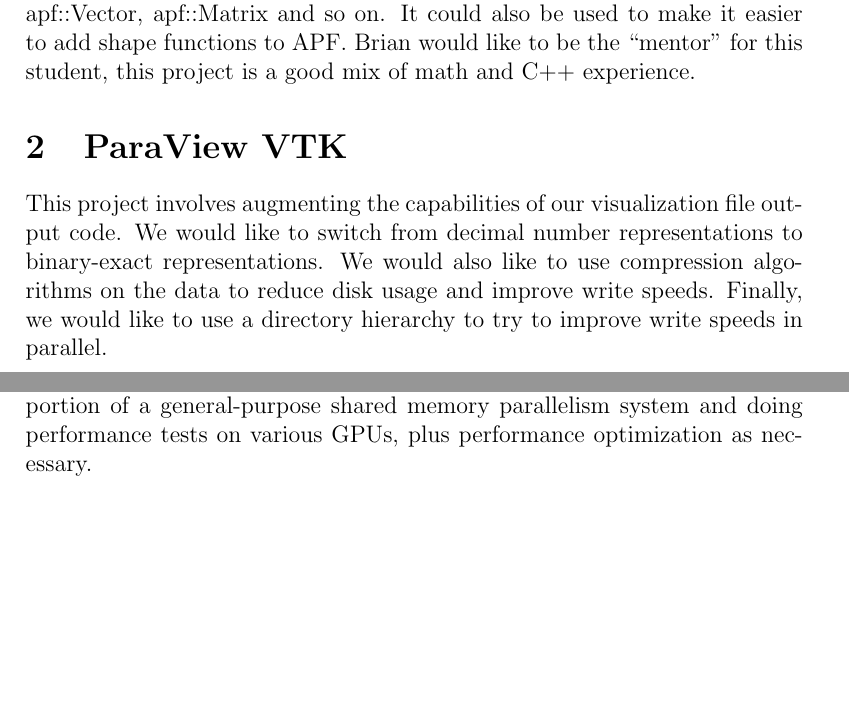
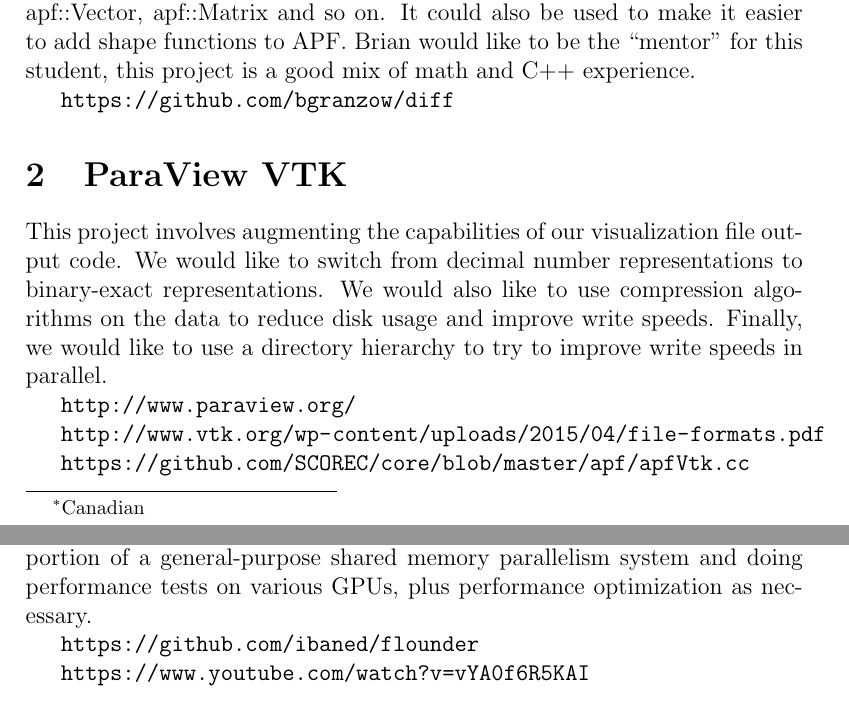
Before and after one commit to SCOREC/urp, a LaTeX document (projectsF15.tex): two parts of pages 1 and 2 of 2 before the commit and two parts of pages 1 and 3 of 3 after it, joined at a grey line, cut so that both start at the same text, the shorter picture padded with empty space. Compiled offline with pdfLaTeX.

Commit message:
adding links to several projects

```diff
--- a/projectsF15.tex
+++ b/projectsF15.tex
@@ -5,6 +5,7 @@
 \date{\today}
 
 \documentclass[12pt]{article}
+\usepackage{url}
 
 \begin{document}
 \maketitle
@@ -17,12 +18,20 @@
 functions to APF. Brian would like to be the “mentor” for this student, this
 project is a good mix of math and C++ experience.
 
+\url{https://github.com/bgranzow/diff}
+
 \section{ParaView VTK}
 This project involves augmenting the capabilities of our visualization file
 output code. We would like to switch from decimal number representations to
 binary-exact representations. We would also like to use compression algorithms
 on the data to reduce disk usage and improve write speeds. Finally, we would
 like to use a directory hierarchy to try to improve write speeds in parallel.
+
+\url{http://www.paraview.org/}
+
+\url{http://www.vtk.org/wp-content/uploads/2015/04/file-formats.pdf}
+
+\url{https://github.com/SCOREC/core/blob/master/apf/apfVtk.cc}
 
 \section{Parameter Studies}
 We are developing a new mesh adaptation code, which uses local operations to
@@ -60,5 +71,9 @@
 portion of a general-purpose shared memory parallelism system and doing
 performance tests on various GPUs, plus performance optimization as necessary.
 
+\url{https://github.com/ibaned/flounder}
+
+\url{https://www.youtube.com/watch?v=vYA0f6R5KAI}
+
 \end{document}
 This is never printed
```
Also changed, not shown: projectsF15.tex (2 more changed lines).
